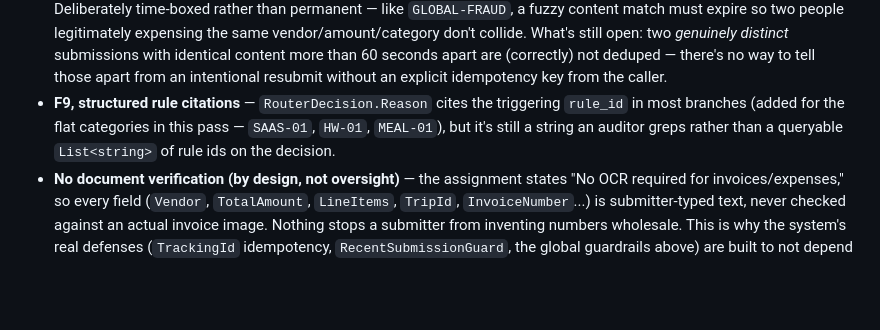
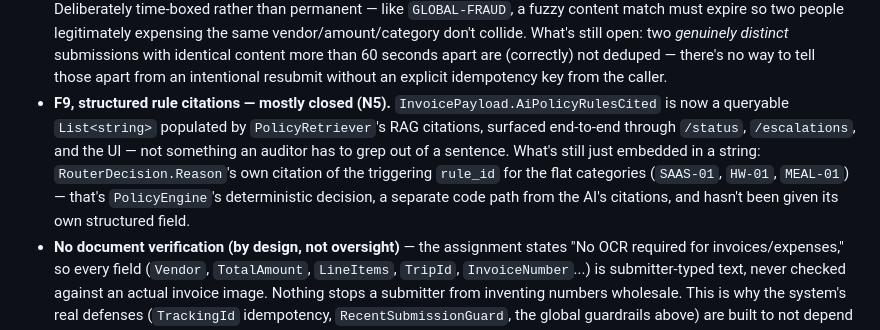
Before and after one commit to rivkaperets07/ApprovalFlow, a Markdown page: docs/PRODUCT-DILEMMA.md, the part around the change. Rendered like a GitHub page; blank space fills up the shorter version.

```diff
--- a/docs/PRODUCT-DILEMMA.md
+++ b/docs/PRODUCT-DILEMMA.md
@@ -157,10 +157,13 @@ tells the LLM the category up front and asks it to judge coherence instead of cl
   two *genuinely distinct* submissions with identical content more than 60 seconds apart are
   (correctly) not deduped — there's no way to tell those apart from an intentional resubmit
   without an explicit idempotency key from the caller.
-- **F9, structured rule citations** — `RouterDecision.Reason` cites the triggering `rule_id`
-  in most branches (added for the flat categories in this pass — `SAAS-01`, `HW-01`,
-  `MEAL-01`), but it's still a string an auditor greps rather than a queryable `List<string>`
-  of rule ids on the decision.
+- **F9, structured rule citations — mostly closed (N5).** `InvoicePayload.AiPolicyRulesCited`
+  is now a queryable `List<string>` populated by `PolicyRetriever`'s RAG citations, surfaced
+  end-to-end through `/status`, `/escalations`, and the UI — not something an auditor has to
+  grep out of a sentence. What's still just embedded in a string:
+  `RouterDecision.Reason`'s own citation of the triggering `rule_id` for the flat categories
+  (`SAAS-01`, `HW-01`, `MEAL-01`) — that's `PolicyEngine`'s deterministic decision, a separate
+  code path from the AI's citations, and hasn't been given its own structured field.
 - **No document verification (by design, not oversight)** — the assignment states "No OCR
   required for invoices/expenses," so every field (`Vendor`, `TotalAmount`, `LineItems`,
   `TripId`, `InvoiceNumber`...) is submitter-typed text, never checked against an actual
```
Also changed, not shown: README.md (+3 -2 lines), docs/ARCHITECTURE.md (+11 -2 lines).
